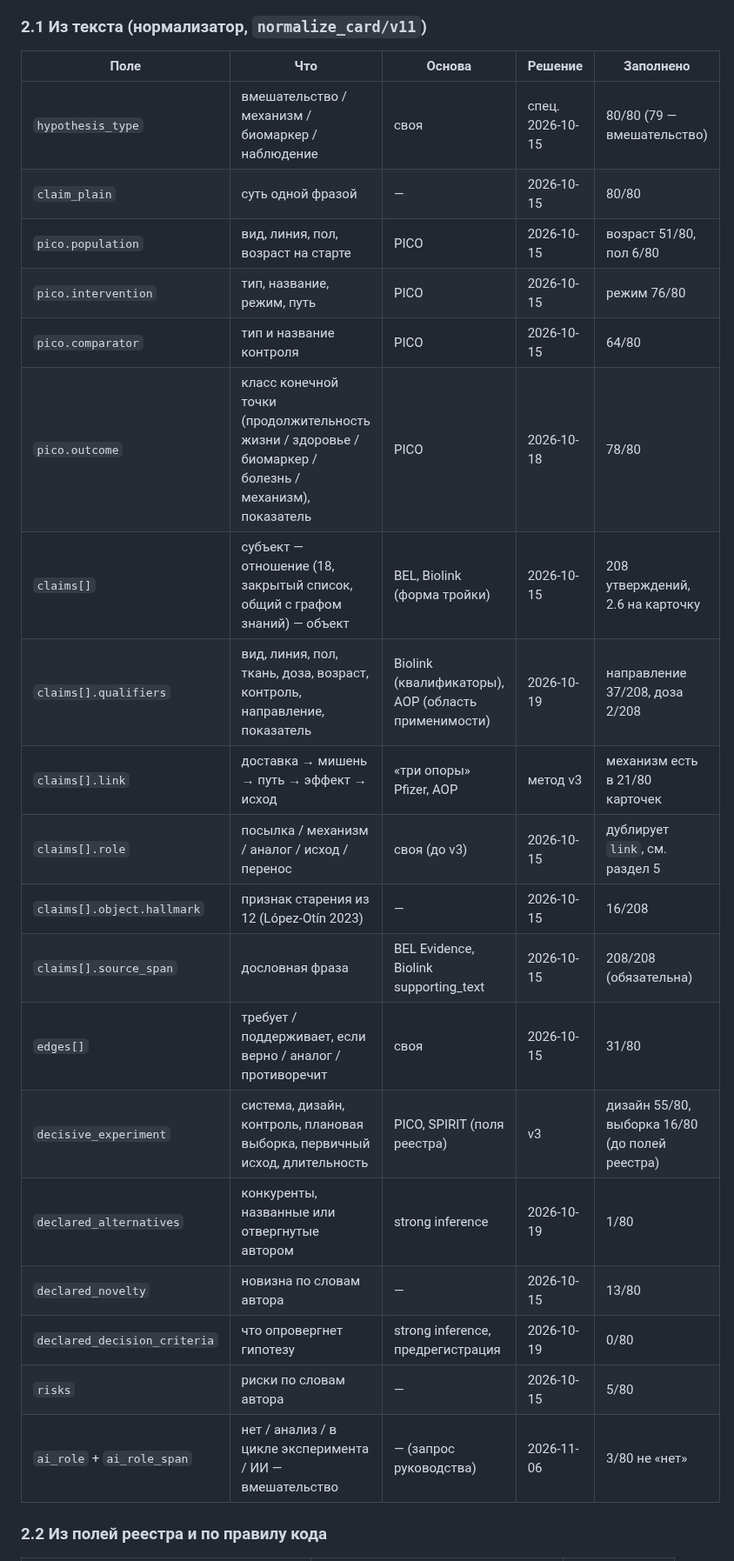
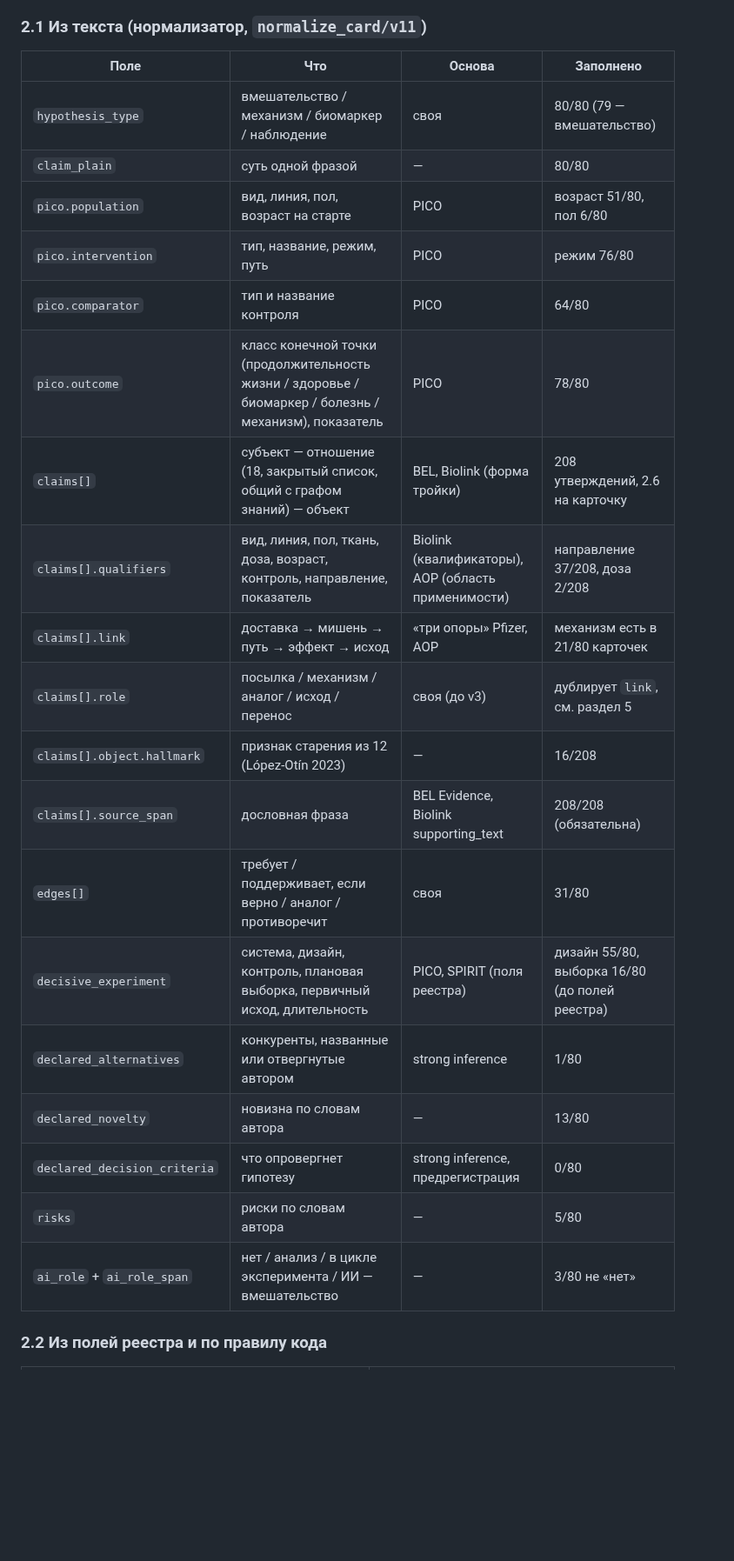
Before and after one commit to danrd/hyp-arena, a Markdown page: docs/system/card.md, the part around one of its changes. Shown at 87% size. GitHub-like rendering; blank space fills up the shorter version.

```diff
--- a/docs/system/card.md
+++ b/docs/system/card.md
@@ -25,27 +26,27 @@
 
 ### 2.1 Из текста (нормализатор, `normalize_card/v11`)
 
-| Поле | Что | Основа | Решение | Заполнено |
-|---|---|---|---|---|
-| `hypothesis_type` | вмешательство / механизм / биомаркер / наблюдение | своя | спец. 2026-10-15 | 80/80 (79 — вмешательство) |
-| `claim_plain` | суть одной фразой | — | 2026-10-15 | 80/80 |
-| `pico.population` | вид, линия, пол, возраст на старте | PICO | 2026-10-15 | возраст 51/80, пол 6/80 |
-| `pico.intervention` | тип, название, режим, путь | PICO | 2026-10-15 | режим 76/80 |
-| `pico.comparator` | тип и название контроля | PICO | 2026-10-15 | 64/80 |
-| `pico.outcome` | класс конечной точки (продолжительность жизни / здоровье / биомаркер / болезнь / механизм), показатель | PICO | 2026-10-18 | 78/80 |
-| `claims[]` | субъект — отношение (18, закрытый список, общий с графом знаний) — объект | BEL, Biolink (форма тройки) | 2026-10-15 | 208 утверждений, 2.6 на карточку |
-| `claims[].qualifiers` | вид, линия, пол, ткань, доза, возраст, контроль, направление, показатель | Biolink (квалификаторы), AOP (область применимости) | 2026-10-19 | направление 37/208, доза 2/208 |
-| `claims[].link` | доставка → мишень → путь → эффект → исход | «три опоры» Pfizer, AOP | метод v3 | механизм есть в 21/80 карточек |
-| `claims[].role` | посылка / механизм / аналог / исход / перенос | своя (до v3) | 2026-10-15 | дублирует `link`, см. раздел 5 |
-| `claims[].object.hallmark` | признак старения из 12 (López-Otín 2023) | — | 2026-10-15 | 16/208 |
-| `claims[].source_span` | дословная фраза | BEL Evidence, Biolink supporting_text | 2026-10-15 | 208/208 (обязательна) |
-| `edges[]` | требует / поддерживает, если верно / аналог / противоречит | своя | 2026-10-15 | 31/80 |
-| `decisive_experiment` | система, дизайн, контроль, плановая выборка, первичный исход, длительность | PICO, SPIRIT (поля реестра) | v3 | дизайн 55/80, выборка 16/80 (до полей реестра) |
-| `declared_alternatives` | конкуренты, названные или отвергнутые автором | strong inference | 2026-10-19 | 1/80 |
-| `declared_novelty` | новизна по словам автора | — | 2026-10-15 | 13/80 |
-| `declared_decision_criteria` | что опровергнет гипотезу | strong inference, предрегистрация | 2026-10-19 | 0/80 |
-| `risks` | риски по словам автора | — | 2026-10-15 | 5/80 |
-| `ai_role` + `ai_role_span` | нет / анализ / в цикле эксперимента / ИИ — вмешательство | — (запрос руководства) | 2026-11-06 | 3/80 не «нет» |
+| Поле | Что | Основа | Заполнено |
+|---|---|---|---|
+| `hypothesis_type` | вмешательство / механизм / биомаркер / наблюдение | своя | 80/80 (79 — вмешательство) |
+| `claim_plain` | суть одной фразой | — | 80/80 |
+| `pico.population` | вид, линия, пол, возраст на старте | PICO | возраст 51/80, пол 6/80 |
+| `pico.intervention` | тип, название, режим, путь | PICO | режим 76/80 |
+| `pico.comparator` | тип и название контроля | PICO | 64/80 |
+| `pico.outcome` | класс конечной точки (продолжительность жизни / здоровье / биомаркер / болезнь / механизм), показатель | PICO | 78/80 |
+| `claims[]` | субъект — отношение (18, закрытый список, общий с графом знаний) — объект | BEL, Biolink (форма тройки) | 208 утверждений, 2.6 на карточку |
+| `claims[].qualifiers` | вид, линия, пол, ткань, доза, возраст, контроль, направление, показатель | Biolink (квалификаторы), AOP (область применимости) | направление 37/208, доза 2/208 |
+| `claims[].link` | доставка → мишень → путь → эффект → исход | «три опоры» Pfizer, AOP | механизм есть в 21/80 карточек |
+| `claims[].role` | посылка / механизм / аналог / исход / перенос | своя (до v3) | дублирует `link`, см. раздел 5 |
+| `claims[].object.hallmark` | признак старения из 12 (López-Otín 2023) | — | 16/208 |
+| `claims[].source_span` | дословная фраза | BEL Evidence, Biolink supporting_text | 208/208 (обязательна) |
+| `edges[]` | требует / поддерживает, если верно / аналог / противоречит | своя | 31/80 |
+| `decisive_experiment` | система, дизайн, контроль, плановая выборка, первичный исход, длительность | PICO, SPIRIT (поля реестра) | дизайн 55/80, выборка 16/80 (до полей реестра) |
+| `declared_alternatives` | конкуренты, названные или отвергнутые автором | strong inference | 1/80 |
+| `declared_novelty` | новизна по словам автора | — | 13/80 |
+| `declared_decision_criteria` | что опровергнет гипотезу | strong inference, предрегистрация | 0/80 |
+| `risks` | риски по словам автора | — | 5/80 |
+| `ai_role` + `ai_role_span` | нет / анализ / в цикле эксперимента / ИИ — вмешательство | — | 3/80 не «нет» |
 
 ### 2.2 Из полей реестра и по правилу кода
 
```
Also changed, not shown: other parts of docs/system/card.md (+28 -13 lines).
